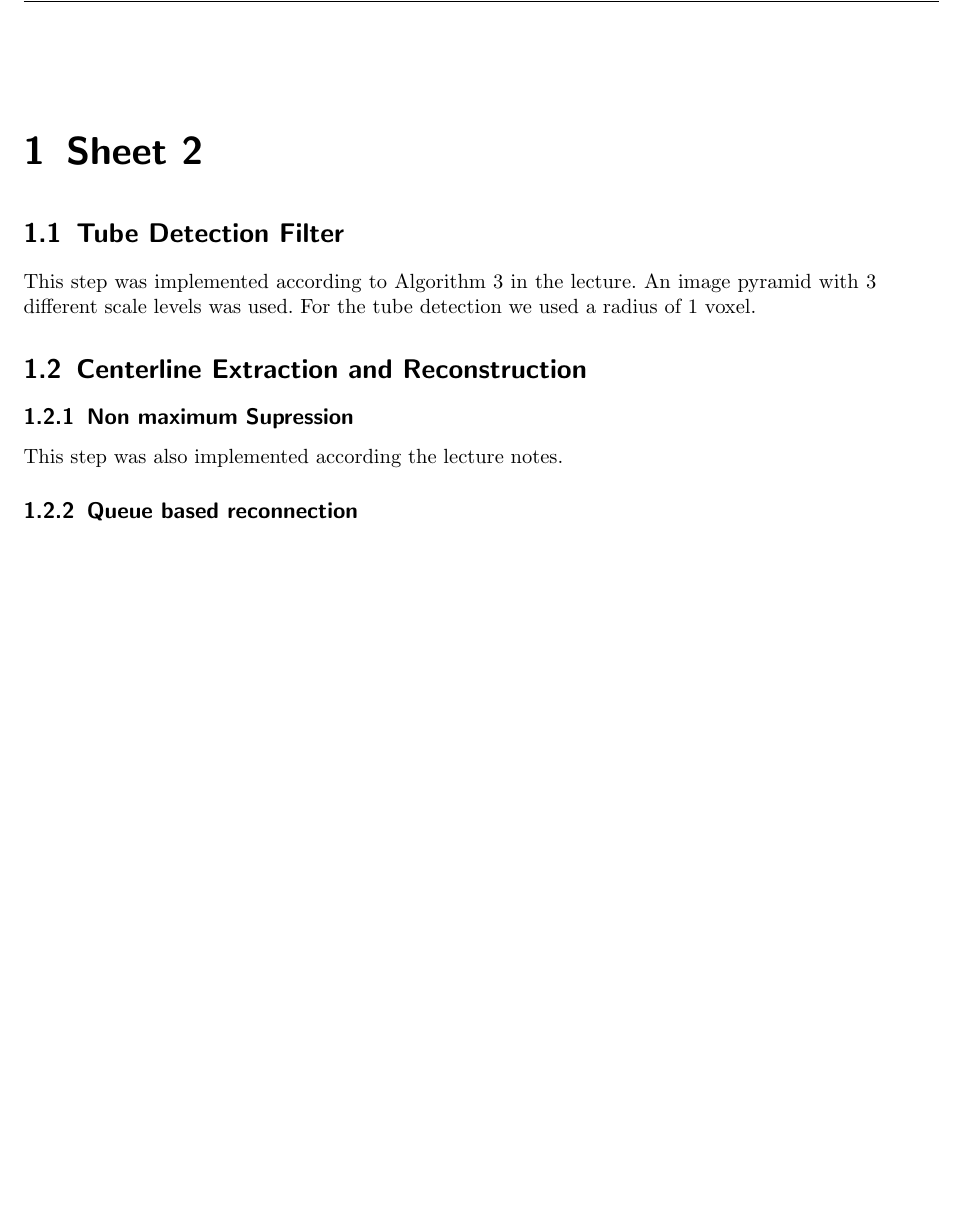
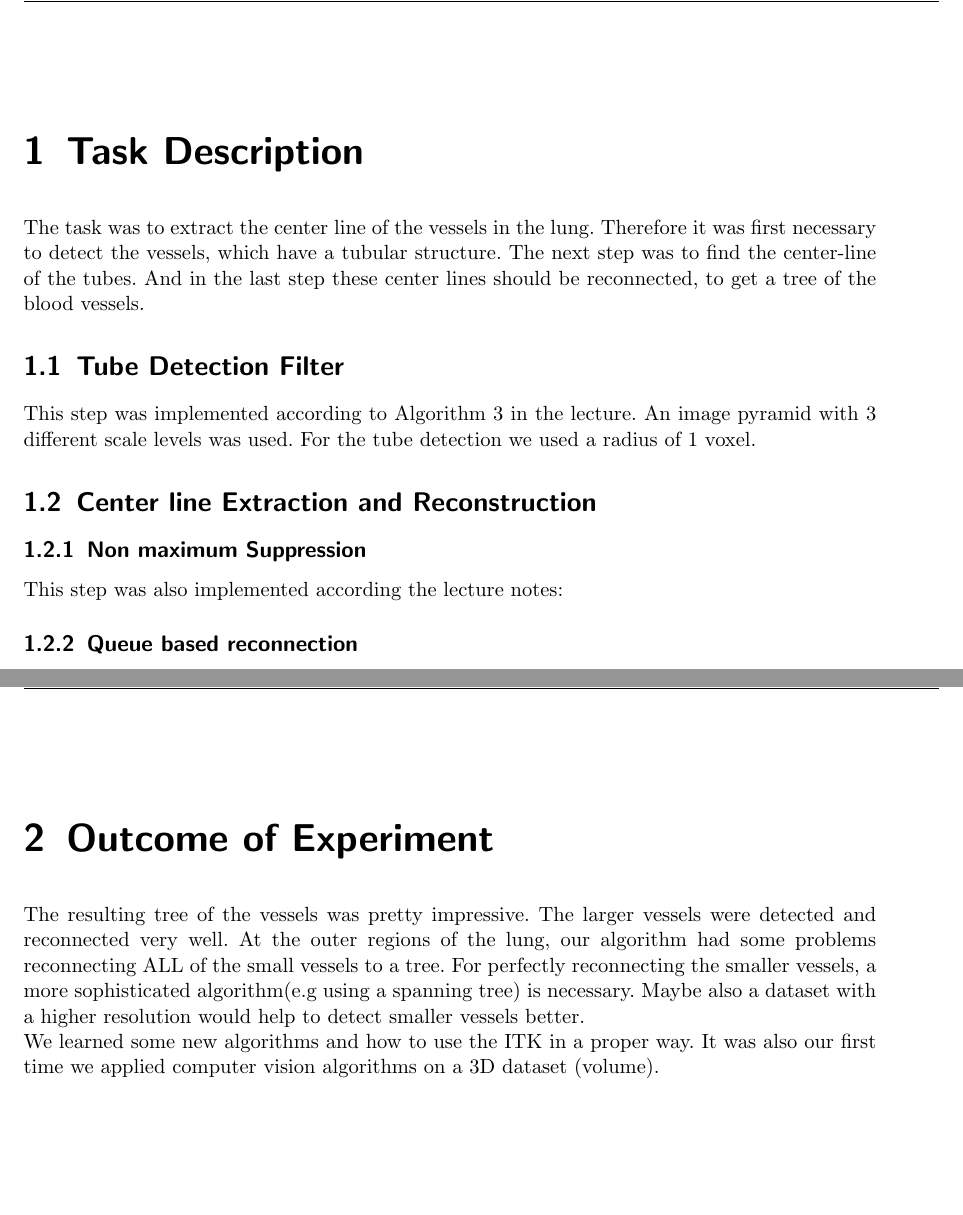
Before and after one commit to skillii/MedBildA, a LaTeX thesis (Sheet2/report/Main.tex): part of page 2 of 5 before the commit and two parts of pages 2 and 3 of 6 after it, the two joined at a grey line, cut at the place of the change, the shorter picture padded with empty space. Compiled offline with pdfLaTeX; an older LaTeX class or package is replaced by its successor.

Commit message:
some changes...

```diff
--- a/Sheet2/report/Main.tex
+++ b/Sheet2/report/Main.tex
@@ -102,7 +102,12 @@
 % **************************************************************************************************
 % user-defined part
 
-\chapter{Sheet 2}
+\chapter{Task Description}
+
+The task was to extract the center line of the vessels in the lung.
+Therefore it was first necessary to detect the vessels, which have a tubular structure. The
+next step was to find the center-line of the tubes. And in the last step
+these center lines should be reconnected, to get a tree of the blood vessels.
 
 \section{Tube Detection Filter}
 
@@ -110,11 +115,11 @@ This step was implemented according to Algorithm 3 in the lecture.
 An image pyramid with 3 different scale levels was used.
 For the tube detection we used a radius of 1 voxel.
 
-\section{Centerline Extraction and Reconstruction}
+\section{Center line Extraction and Reconstruction}
 
-\subsection{Non maximum Supression}
+\subsection{Non maximum Suppression}
 
-This step was also implemented according the lecture notes.
+This step was also implemented according the lecture notes:
 
 \subsection{Queue based reconnection}
 
@@ -147,7 +152,16 @@ The following thresholds were used:
  \item \textit{threshold\_high}: 0.15
 \end{itemize}
 
+\chapter{Outcome of Experiment}
 
+The resulting tree of the vessels was pretty impressive. The larger vessels were
+detected and reconnected very well. At the outer regions of the lung, our algorithm had some problems
+reconnecting ALL of the small vessels to a tree.
+For perfectly reconnecting the smaller vessels, a more sophisticated algorithm(e.g using a spanning tree) is necessary.
+Maybe also a dataset with a higher resolution would help to detect smaller vessels better.
+
+We learned some new algorithms and how to use the ITK in a proper way.
+It was also our first time we applied computer vision algorithms on a 3D dataset (volume).
 
 
 \newpage
```
Also changed, not shown: Sheet2/report/Main.tex (6 more changed lines).
